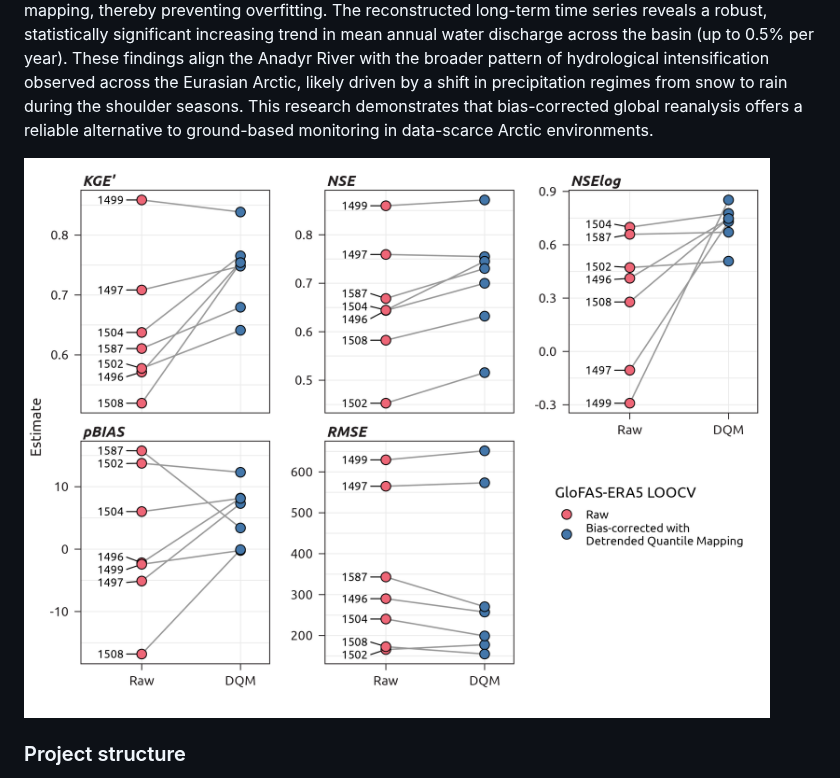
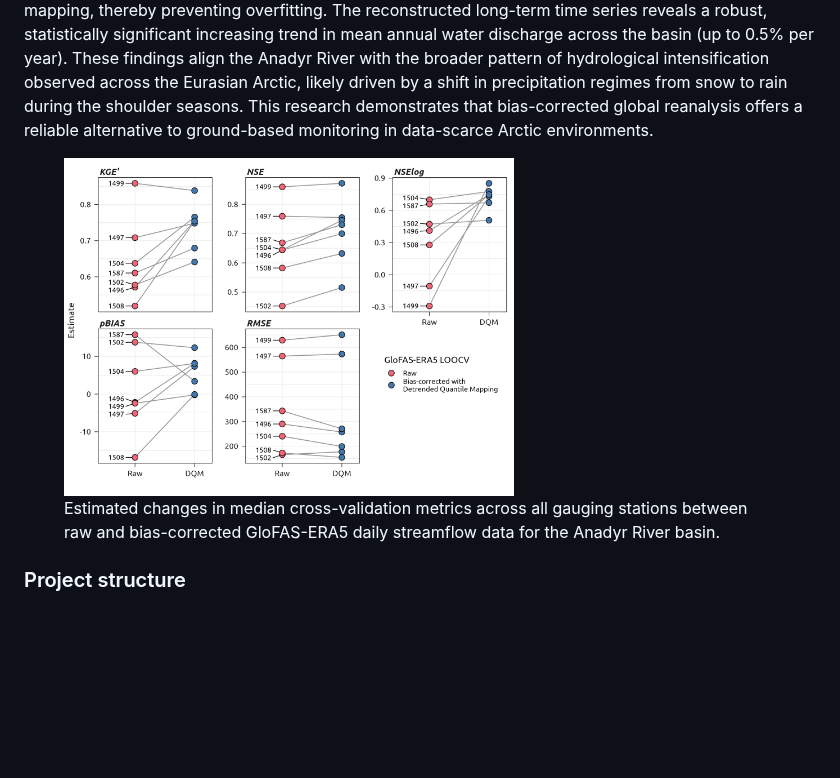
Before and after one commit to atsyplenkov/glofas-anadyr, a Markdown page: README.md, the part around the change. Rendered like a GitHub page; blank space fills up the shorter version.

Commit message:
update readem

```diff
--- a/README.md
+++ b/README.md
@@ -13,7 +13,12 @@ The Anadyr River is the largest river system in the Russian Far East with no wat
 
 The bias-correction procedure yielded a meaningful improvement in predictive performance, increasing the median Modified Kling-Gupta Efficiency by approximately 17% across the basin. Notably, the cross-validation analysis revealed that for stations previously used in initial global model calibration, a parsimonious linear scaling approach (with one quantile only) outperformed complex non-linear mapping, thereby preventing overfitting. The reconstructed long-term time series reveals a robust, statistically significant increasing trend in mean annual water discharge across the basin (up to 0.5% per year). These findings align the Anadyr River with the broader pattern of hydrological intensification observed across the Eurasian Arctic, likely driven by a shift in precipitation regimes from snow to rain during the shoulder seasons. This research demonstrates that bias-corrected global reanalysis offers a reliable alternative to ground-based monitoring in data-scarce Arctic environments.
 
-![Estimated changes in median cross-validation metrics across all gauging stations between raw and bias-corrected GloFAS-ERA5 daily streamflow data for the Anadyr River basin.](figures/fig04_loocv.png)
+<figure>
+  <img src="figures/fig04_loocv.png" width="450"/>
+  <figcaption>
+    Estimated changes in median cross-validation metrics across all gauging stations between raw and bias-corrected GloFAS-ERA5 daily streamflow data for the Anadyr River basin.
+  </figcaption>
+</figure>
 
 ### Project structure
 The `Snakefile` is the backbone of the workflow. It defines the order of the steps and the dependencies between them.
```
